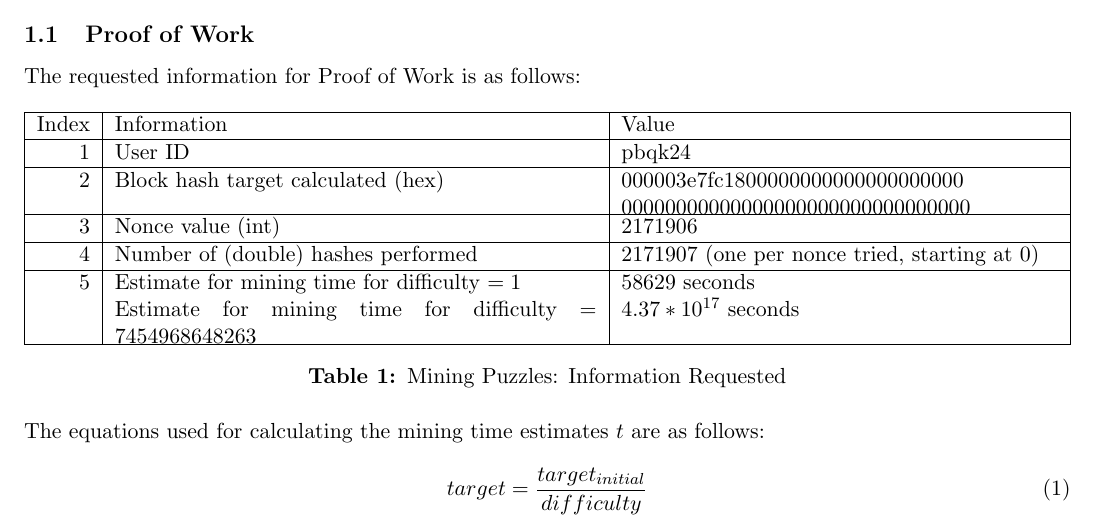
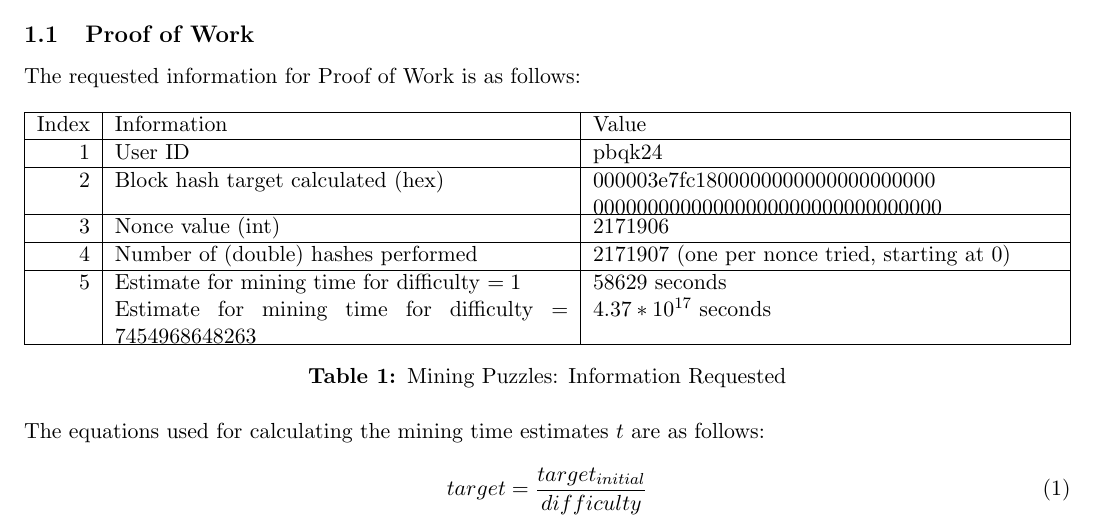
Before and after one commit to Hoclor/Blockchain, a LaTeX document (report/report.tex): part of page 1 of 3, cut so that both start at the same text. Compiled offline with pdfLaTeX.

Commit message:
Fix formatting of first table

```diff
--- a/report/report.tex
+++ b/report/report.tex
@@ -23,7 +23,7 @@
 
 	\begin{table}[h!]
 		\centering
-		\begin{tabu} to 1.0\linewidth {|r|p{8.5cm}|X[l]|}
+		\begin{tabu} to 1.0\linewidth {|r|p{8cm}|X[l]|}
 			\hline
 			Index&Information&Value\\
 			\hline
```
